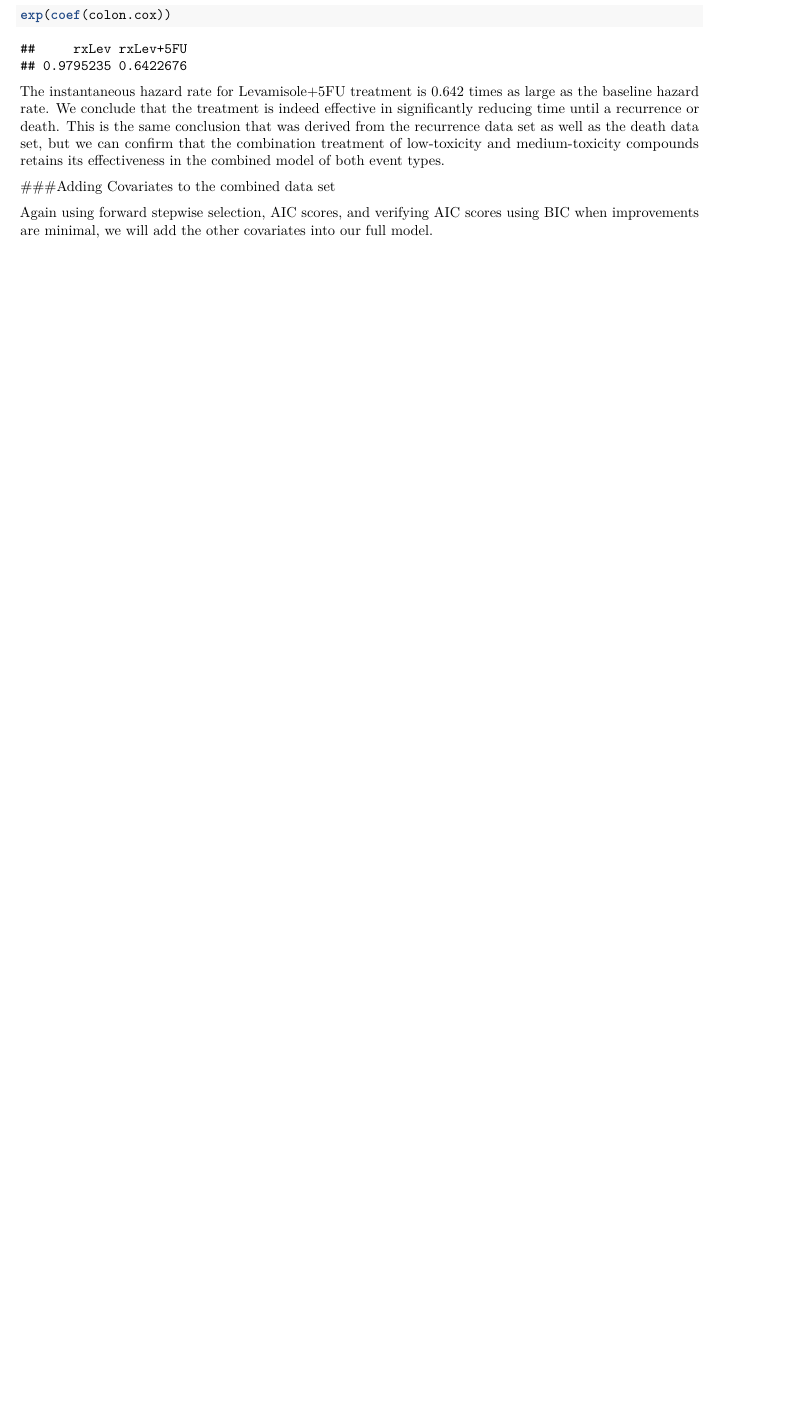
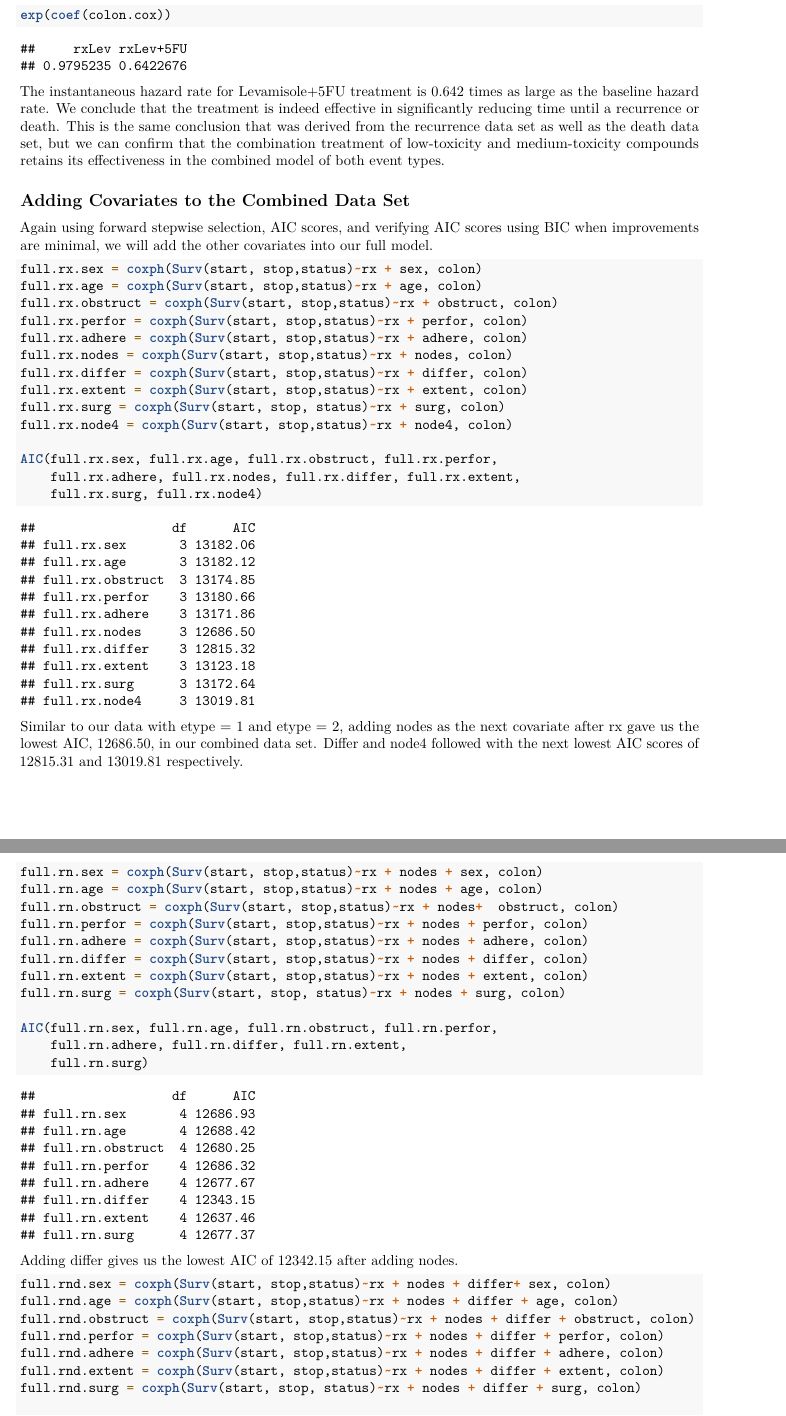
Before and after one commit to kartikadimulam/Colon-Cancer-Analysis, an R Markdown document (PSTAT175-project_proposal.Rmd): part of page 14 of 14 before the commit and two parts of pages 14 and 15 of 17 after it, the two joined at a grey line, cut so that both start at the same text, the shorter picture padded with empty space. Rendered offline with R 4.5, knitr and Pandoc, then LaTeX, with nearby package versions; code that draws random numbers runs with fixed seeds of ours.

Commit message:
spelling + adding covariates to combined dataset

````diff
--- a/PSTAT175-project_proposal.Rmd
+++ b/PSTAT175-project_proposal.Rmd
@@ -334,7 +334,7 @@ ggsurvplot(colon.fit.differ, colon.death, legend.labs=c('Well','Moderate', 'Poor
 We can also observe, that similarly to our recurrence model the differentiation covariate again violates the PH assumption. We can verify this using a log-log plot, which shows many cross-over points bewteen 'moderate' differentiation and 'well' differentiation. We will remedy this using a stratification on the differentiation variable.
 
 ```{r}
-death.rnde.surg =  coxph(Surv(time,status)~rx + nodes + strata(differ) + extent + surg, colon.death)
+death.rnde.surg <- coxph(Surv(time,status)~rx + nodes + strata(differ) + extent + surg, colon.death)
 AIC(death.rnde.surg)
 ```
 
@@ -375,7 +375,48 @@ exp(coef(colon.cox))
 
 The instantaneous hazard rate for Levamisole+5FU treatment is 0.642 times as large as the baseline hazard rate. We conclude that the treatment is indeed effective in significantly reducing time until a recurrence or death. This is the same conclusion that was derived from the recurrence data set as well as the death data set, but we can confirm that the combination treatment of low-toxicity and medium-toxicity compounds retains its effectiveness in the combined model of both event types.
 
-###Adding Covariates to the combined data set
+## Adding Covariates to the Combined Data Set
 
 Again using forward stepwise selection, AIC scores, and verifying AIC scores using BIC when improvements are minimal, we will add the other covariates into our full model.
+```{r, warning = FALSE}
+full.rx.sex = coxph(Surv(start, stop,status)~rx + sex, colon)
+full.rx.age = coxph(Surv(start, stop,status)~rx + age, colon)
+full.rx.obstruct = coxph(Surv(start, stop,status)~rx + obstruct, colon)
+full.rx.perfor = coxph(Surv(start, stop,status)~rx + perfor, colon)
+full.rx.adhere = coxph(Surv(start, stop,status)~rx + adhere, colon)
+full.rx.nodes = coxph(Surv(start, stop,status)~rx + nodes, colon)
+full.rx.differ = coxph(Surv(start, stop,status)~rx + differ, colon)
+full.rx.extent = coxph(Surv(start, stop,status)~rx + extent, colon)
+full.rx.surg = coxph(Surv(start, stop, status)~rx + surg, colon)
+full.rx.node4 = coxph(Surv(start, stop,status)~rx + node4, colon)
 
+AIC(full.rx.sex, full.rx.age, full.rx.obstruct, full.rx.perfor,
+    full.rx.adhere, full.rx.nodes, full.rx.differ, full.rx.extent,
+    full.rx.surg, full.rx.node4)
+```
+Similar to our data with etype = 1 and etype = 2, adding nodes as the next covariate after rx gave us the lowest AIC, 12686.50, in our combined data set. Differ and node4 followed with the next lowest AIC scores of 12815.31 and 13019.81 respectively.
+
+```{r, warning = FALSE}
+full.rn.sex = coxph(Surv(start, stop,status)~rx + nodes + sex, colon)
+full.rn.age = coxph(Surv(start, stop,status)~rx + nodes + age, colon)
+full.rn.obstruct = coxph(Surv(start, stop,status)~rx + nodes+  obstruct, colon)
+full.rn.perfor = coxph(Surv(start, stop,status)~rx + nodes + perfor, colon)
+full.rn.adhere = coxph(Surv(start, stop,status)~rx + nodes + adhere, colon)
+full.rn.differ = coxph(Surv(start, stop,status)~rx + nodes + differ, colon)
+full.rn.extent = coxph(Surv(start, stop,status)~rx + nodes + extent, colon)
+full.rn.surg = coxph(Surv(start, stop, status)~rx + nodes + surg, colon)
+
+AIC(full.rn.sex, full.rn.age, full.rn.obstruct, full.rn.perfor,
+    full.rn.adhere, full.rn.differ, full.rn.extent,
+    full.rn.surg)
+```
+Adding differ gives us the lowest AIC of 12342.15 after adding nodes.
+
+```{r}
+full.rnd.sex = coxph(Surv(start, stop,status)~rx + nodes + differ+ sex, colon)
+full.rnd.age = coxph(Surv(start, stop,status)~rx + nodes + differ + age, colon)
+full.rnd.obstruct = coxph(Surv(start, stop,status)~rx + nodes + differ + obstruct, colon)
+full.rnd.perfor = coxph(Surv(start, stop,status)~rx + nodes + differ + perfor, colon)
+full.rnd.adhere = coxph(Surv(start, stop,status)~rx + nodes + differ + adhere, colon)
+full.rnd.extent = coxph(Surv(start, stop,status)~rx + nodes + differ + extent, colon)
+full.rnd.surg = coxph(Surv(start, stop, status)~rx + nodes + differ + surg, colon)
````
Also changed, not shown: PSTAT175-project_proposal.Rmd (60 more changed lines).
